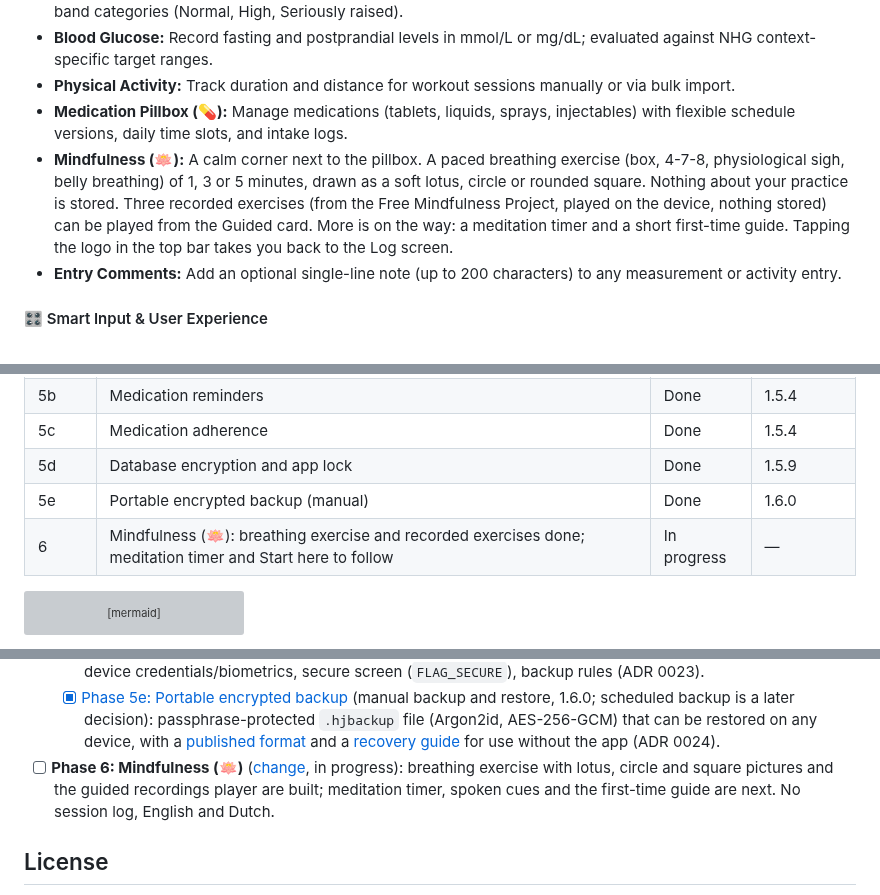
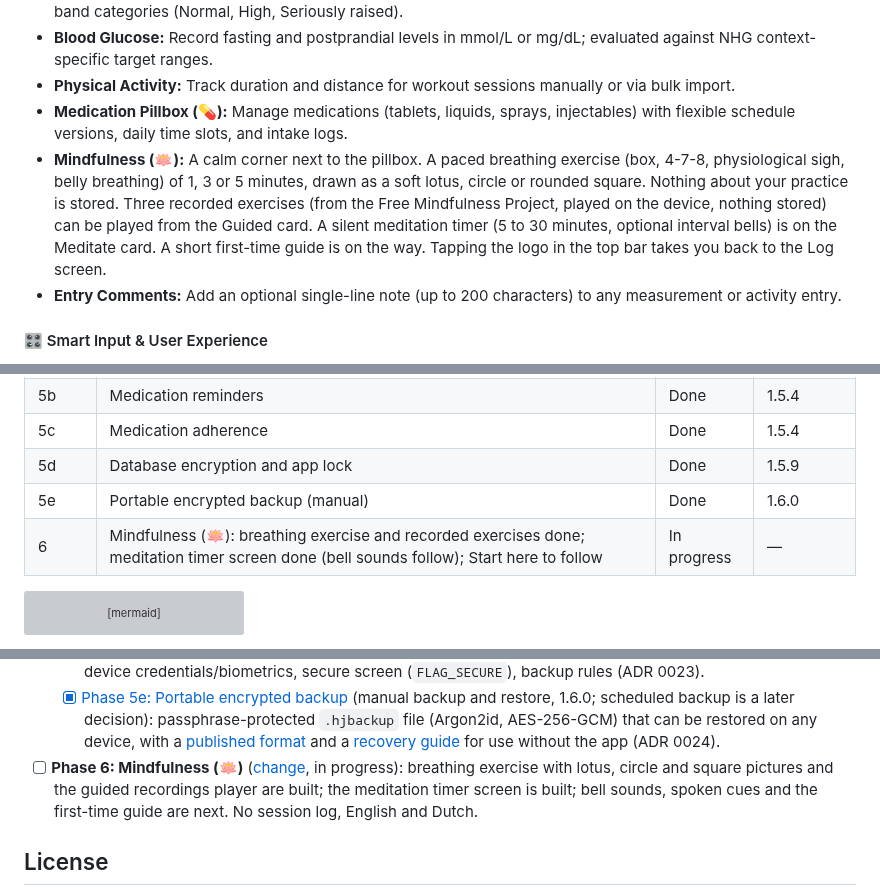
Before and after one commit to mannetje/health_journal, a Markdown page: README.md, 3 parts joined by grey strips. GitHub-like rendering; grey boxes are pictures that could not be loaded.

Commit message:
feat: meditation timer with setup, countdown and session; screenshots and docs

````diff
--- a/README.md
+++ b/README.md
@@ -51,7 +51,7 @@ More screenshots (dark theme, graphs and statistics, medication reminders, adher
 - **Blood Glucose:** Record fasting and postprandial levels in mmol/L or mg/dL; evaluated against NHG context-specific target ranges.
 - **Physical Activity:** Track duration and distance for workout sessions manually or via bulk import.
 - **Medication Pillbox (💊):** Manage medications (tablets, liquids, sprays, injectables) with flexible schedule versions, daily time slots, and intake logs.
-- **Mindfulness (🪷):** A calm corner next to the pillbox. A paced breathing exercise (box, 4-7-8, physiological sigh, belly breathing) of 1, 3 or 5 minutes, drawn as a soft lotus, circle or rounded square. Nothing about your practice is stored. Three recorded exercises (from the Free Mindfulness Project, played on the device, nothing stored) can be played from the Guided card. More is on the way: a meditation timer and a short first-time guide. Tapping the logo in the top bar takes you back to the Log screen.
+- **Mindfulness (🪷):** A calm corner next to the pillbox. A paced breathing exercise (box, 4-7-8, physiological sigh, belly breathing) of 1, 3 or 5 minutes, drawn as a soft lotus, circle or rounded square. Nothing about your practice is stored. Three recorded exercises (from the Free Mindfulness Project, played on the device, nothing stored) can be played from the Guided card. A silent meditation timer (5 to 30 minutes, optional interval bells) is on the Meditate card. A short first-time guide is on the way. Tapping the logo in the top bar takes you back to the Log screen.
 - **Entry Comments:** Add an optional single-line note (up to 200 characters) to any measurement or activity entry.
 
 #### 🎛️ Smart Input & User Experience
@@ -276,7 +276,7 @@ Key architectural choices are preserved in [`docs/adr/`](docs/adr/):
 | 5c | Medication adherence | Done | 1.5.4 |
 | 5d | Database encryption and app lock | Done | 1.5.9 |
 | 5e | Portable encrypted backup (manual) | Done | 1.6.0 |
-| 6 | Mindfulness (🪷): breathing exercise and recorded exercises done; meditation timer and Start here to follow | In progress | — |
+| 6 | Mindfulness (🪷): breathing exercise and recorded exercises done; meditation timer screen done (bell sounds follow); Start here to follow | In progress | — |
 
 ```mermaid
 flowchart LR
@@ -310,7 +310,7 @@ flowchart LR
   - [x] [Phase 5c: Adherence](openspec/changes/archive/2026-10-07-add-medication-adherence/proposal.md): percentages for 7, 30 and 90 days, streak and missed list as a view in the pillbox.
   - [x] [Phase 5d: Database encryption and app lock](openspec/changes/archive/2026-10-19-add-database-encryption-and-lock/proposal.md): encrypted database (SQLCipher AES-256), opt-in lock with device credentials/biometrics, secure screen (`FLAG_SECURE`), backup rules (ADR 0023).
   - [x] [Phase 5e: Portable encrypted backup](openspec/changes/archive/2026-10-21-add-portable-backup/proposal.md) (manual backup and restore, 1.6.0; scheduled backup is a later decision): passphrase-protected `.hjbackup` file (Argon2id, AES-256-GCM) that can be restored on any device, with a [published format](docs/backup-format/README.md) and a [recovery guide](docs/backup-format/recover-your-data.md) for use without the app (ADR 0024).
-- [ ] **Phase 6: Mindfulness (🪷)** ([change](openspec/changes/add-mindfulness/proposal.md), in progress): breathing exercise with lotus, circle and square pictures and the guided recordings player are built; meditation timer, spoken cues and the first-time guide are next. No session log, English and Dutch.
+- [ ] **Phase 6: Mindfulness (🪷)** ([change](openspec/changes/add-mindfulness/proposal.md), in progress): breathing exercise with lotus, circle and square pictures and the guided recordings player are built; the meditation timer screen is built; bell sounds, spoken cues and the first-time guide are next. No session log, English and Dutch.
 
 ## License
 
````
Also changed, not shown: docs/dev/mindfulness-feature.md (+1 -1 lines), docs/screenshots.md (+3 -1 lines), docs/screenshots/dark-mindfulness-meditate-setup.png (added), docs/screenshots/dark-mindfulness-meditate.png (added), docs/screenshots/light-mindfulness-meditate-setup.png (added), docs/screenshots/light-mindfulness-meditate.png (added), 6 other files.
